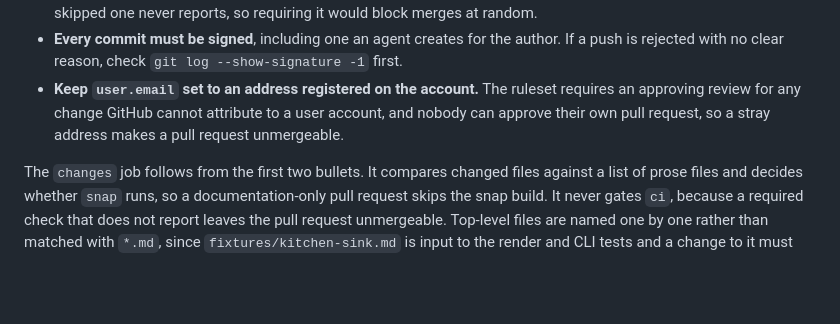
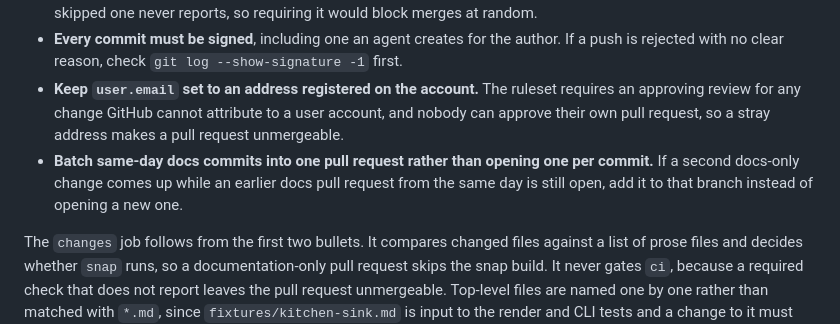
Before and after one commit to chairulakmal/markdown-hot-reload, a Markdown page: AGENTS.md, the part around the change. GitHub-like rendering; blank space fills up the shorter version.

Commit message:
docs: batch same-day docs commits into one pull request
Prompted by opening this PR separately from an earlier docs-only PR
merged the same day. Add the rule so future same-day docs changes
land on one branch instead of one PR each.

```diff
--- a/AGENTS.md
+++ b/AGENTS.md
@@ -48,6 +48,7 @@ The GUI cannot be verified from a headless tool call. Add a test to `src/render.
 - **The `snap` job must never become a required check.** The workflow's concurrency rule cancels it when the branch is pushed again, and a prose-only pull request skips it altogether. A cancelled check is not a passing one, and a skipped one never reports, so requiring it would block merges at random.
 - **Every commit must be signed**, including one an agent creates for the author. If a push is rejected with no clear reason, check `git log --show-signature -1` first.
 - **Keep `user.email` set to an address registered on the account.** The ruleset requires an approving review for any change GitHub cannot attribute to a user account, and nobody can approve their own pull request, so a stray address makes a pull request unmergeable.
+- **Batch same-day docs commits into one pull request rather than opening one per commit.** If a second docs-only change comes up while an earlier docs pull request from the same day is still open, add it to that branch instead of opening a new one.
 
 The `changes` job follows from the first two bullets. It compares changed files against a list of prose files and decides whether `snap` runs, so a documentation-only pull request skips the snap build. It never gates `ci`, because a required check that does not report leaves the pull request unmergeable. Top-level files are named one by one rather than matched with `*.md`, since `fixtures/kitchen-sink.md` is input to the render and CLI tests and a change to it must still run them. `docs/*` and `.claude/*` are directory wildcards instead, safe because nothing under either ever affects the build. A new top-level prose file must be added to the list by name, or editing it triggers the snap build.
 
```
